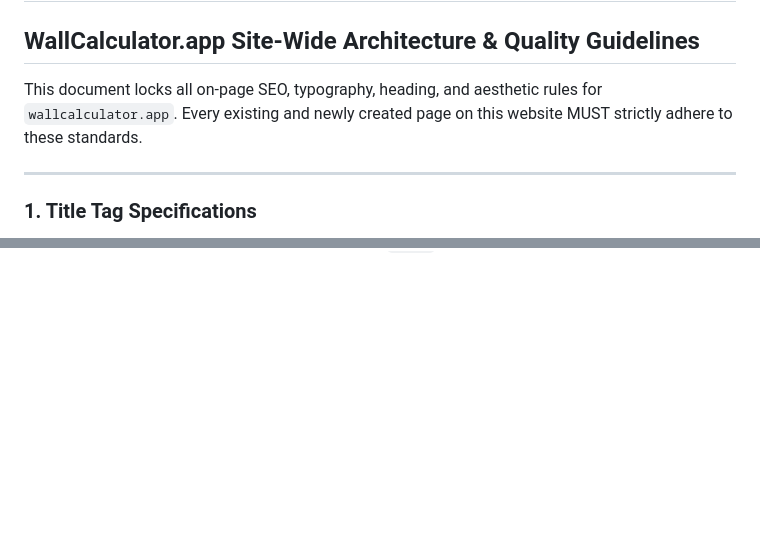
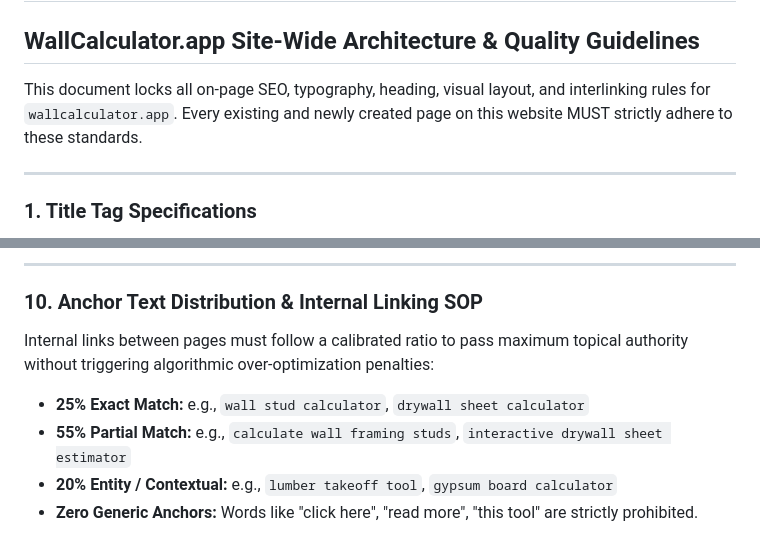
Before and after one commit to Aamirtechseo/wallcalculator, a Markdown page: AGENTS.md, 2 parts joined by grey strips. Rendered like a GitHub page; blank space fills up the shorter version.

Commit message:
Lock visual semantic layout architecture, anti-cannibalization matrix, and anchor text SOP in AGENTS.md

```diff
--- a/AGENTS.md
+++ b/AGENTS.md
@@ -1,7 +1,7 @@
 # On-Page SEO & Content Standard Operating Procedures (SOP)
 ## WallCalculator.app Site-Wide Architecture & Quality Guidelines
 
-This document locks all on-page SEO, typography, heading, and aesthetic rules for `wallcalculator.app`. Every existing and newly created page on this website MUST strictly adhere to these standards.
+This document locks all on-page SEO, typography, heading, visual layout, and interlinking rules for `wallcalculator.app`. Every existing and newly created page on this website MUST strictly adhere to these standards.
 
 ---
 
@@ -74,0 +117,9 @@ This document locks all on-page SEO, typography, heading, and aesthetic rules fo
+---
+
+### 10. Anchor Text Distribution & Internal Linking SOP
+Internal links between pages must follow a calibrated ratio to pass maximum topical authority without triggering algorithmic over-optimization penalties:
+
+* **25% Exact Match:** e.g., `wall stud calculator`, `drywall sheet calculator`
+* **55% Partial Match:** e.g., `calculate wall framing studs`, `interactive drywall sheet estimator`
+* **20% Entity / Contextual:** e.g., `lumber takeoff tool`, `gypsum board calculator`
+* **Zero Generic Anchors:** Words like "click here", "read more", "this tool" are strictly prohibited.
```
Also changed, not shown: other parts of AGENTS.md (+42 -0 lines).
